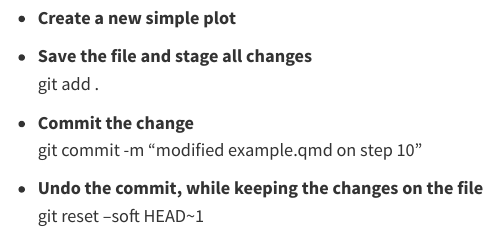
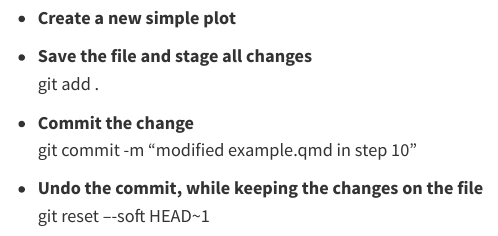
Before and after one commit to SumintraB/assignment2, a Quarto document (example.qmd): the page in a window 1100 px wide, from 5100 px down. Rendered offline with R 4.5, knitr and Pandoc in place of Quarto, with nearby package versions.

Commit message:
modified example.qmd in step 10

```diff
--- a/example.qmd
+++ b/example.qmd
@@ -153,7 +153,7 @@ plot(cars)
     git add .
 
 -   **Commit the change**\
-    git commit -m “modified example.qmd on step 10”
+    git commit -m “modified example.qmd in step 10”
 
 -   **Undo the commit, while keeping the changes on the file**\
-    git reset –soft HEAD\~1
+    git reset –-soft HEAD\~1
```
